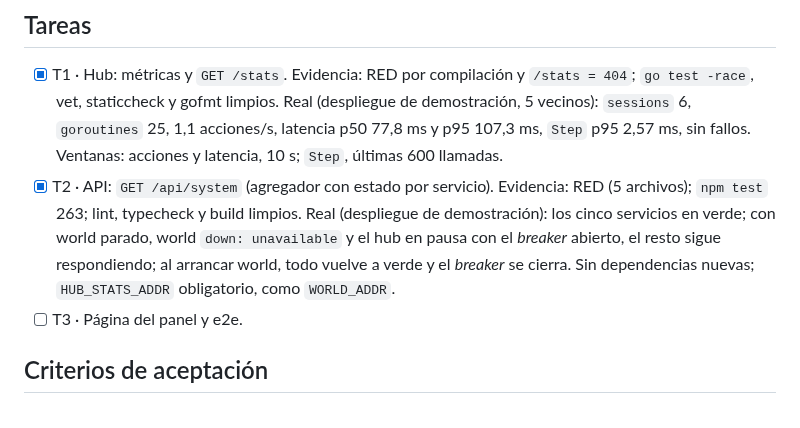
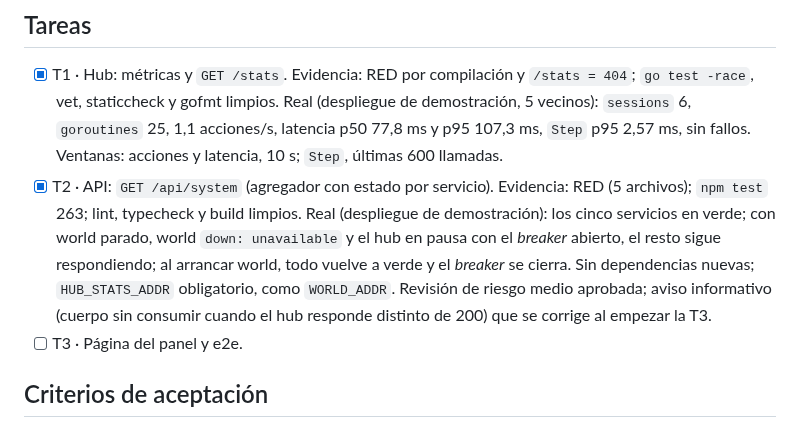
Before and after one commit to iadev2005/hydrovalley, a Markdown page: odd/tasks/system-panel.md, the part around the change. Drawn GitHub-style.

Commit message:
docs(odd): record the system API review

```diff
--- a/odd/tasks/system-panel.md
+++ b/odd/tasks/system-panel.md
@@ -31,7 +31,7 @@ Fuera de alcance: Prometheus y Grafana (nivel 2), históricos y gráficos.
 ## Tareas
 
 - [x] T1 · Hub: métricas y `GET /stats`. Evidencia: RED por compilación y `/stats = 404`; `go test -race`, vet, staticcheck y gofmt limpios. Real (despliegue de demostración, 5 vecinos): `sessions` 6, `goroutines` 25, 1,1 acciones/s, latencia p50 77,8 ms y p95 107,3 ms, `Step` p95 2,57 ms, sin fallos. Ventanas: acciones y latencia, 10 s; `Step`, últimas 600 llamadas.
-- [x] T2 · API: `GET /api/system` (agregador con estado por servicio). Evidencia: RED (5 archivos); `npm test` 263; lint, typecheck y build limpios. Real (despliegue de demostración): los cinco servicios en verde; con world parado, world `down: unavailable` y el hub en pausa con el *breaker* abierto, el resto sigue respondiendo; al arrancar world, todo vuelve a verde y el *breaker* se cierra. Sin dependencias nuevas; `HUB_STATS_ADDR` obligatorio, como `WORLD_ADDR`.
+- [x] T2 · API: `GET /api/system` (agregador con estado por servicio). Evidencia: RED (5 archivos); `npm test` 263; lint, typecheck y build limpios. Real (despliegue de demostración): los cinco servicios en verde; con world parado, world `down: unavailable` y el hub en pausa con el *breaker* abierto, el resto sigue respondiendo; al arrancar world, todo vuelve a verde y el *breaker* se cierra. Sin dependencias nuevas; `HUB_STATS_ADDR` obligatorio, como `WORLD_ADDR`. Revisión de riesgo medio aprobada; aviso informativo (cuerpo sin consumir cuando el hub responde distinto de 200) que se corrige al empezar la T3.
 - [ ] T3 · Página del panel y e2e.
 
 ## Criterios de aceptación
```
